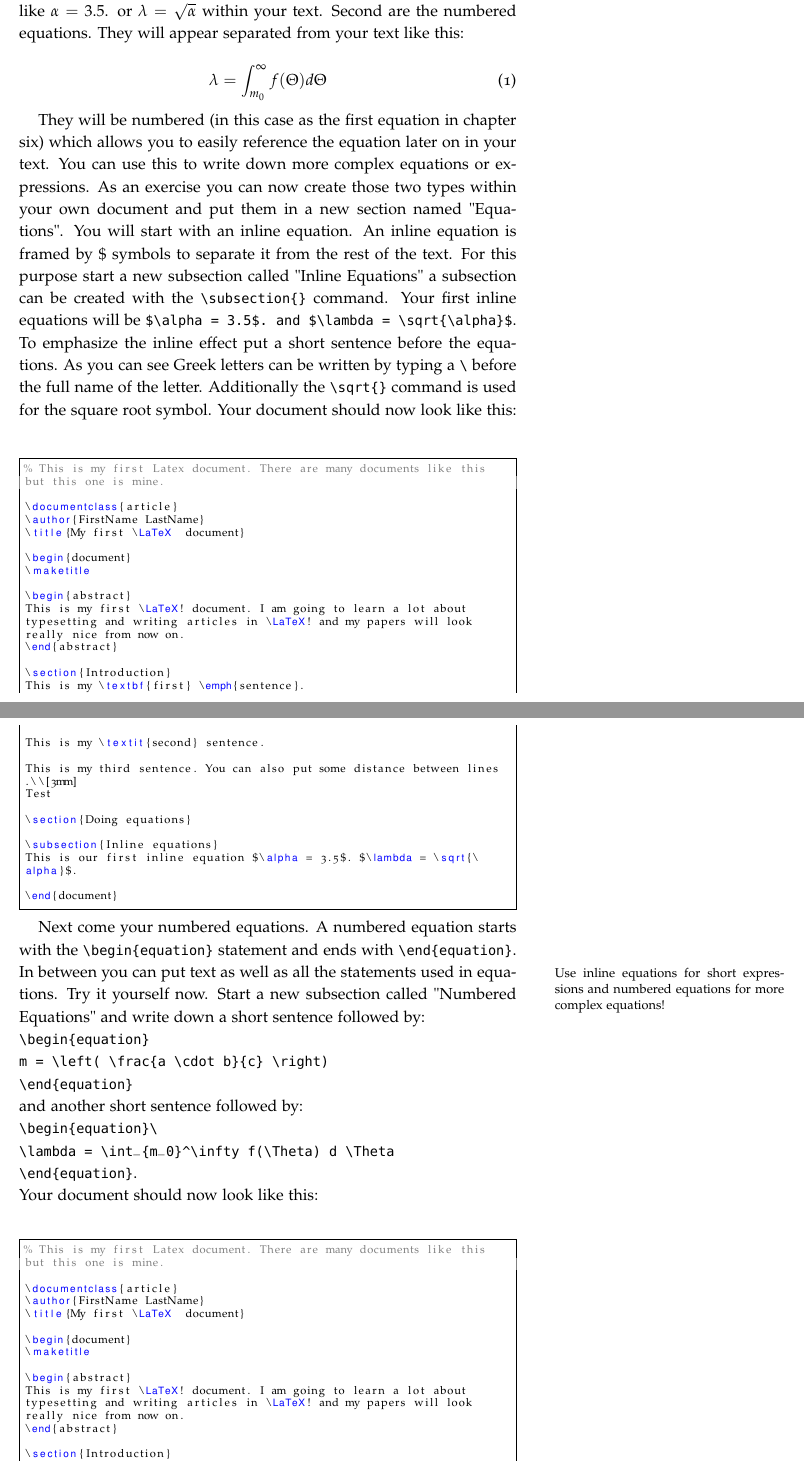
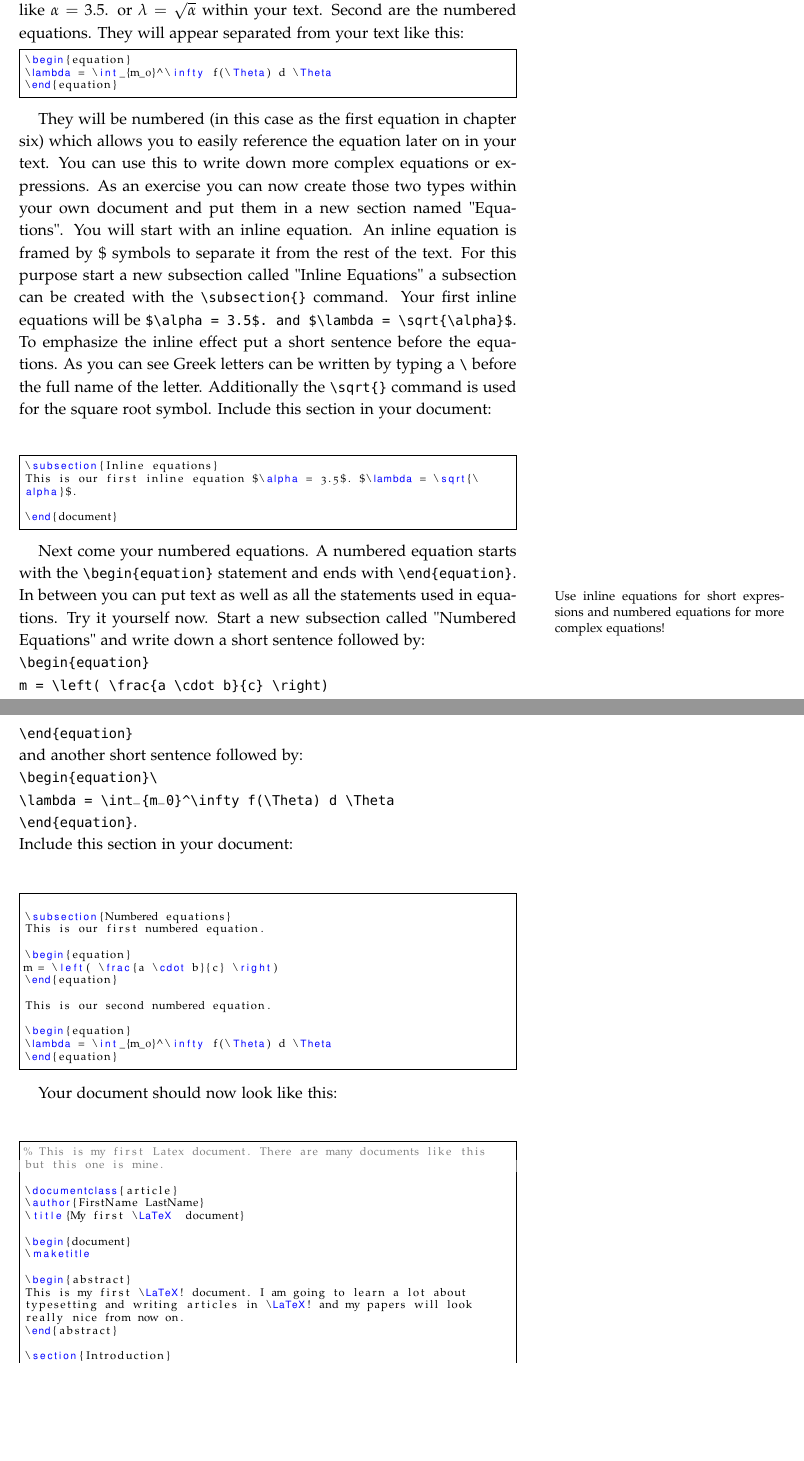
Before and after one commit to florianhartig/ResearchSkills, a LaTeX thesis (Labs/LaTeX/LatexHowTo/how_to_latex.tex): two parts of pages 11 and 12 of 25 before the commit and two parts of pages 12 and 13 of 27 after it, joined at a grey line, cut so that both start at the same text, the shorter picture padded with empty space. Compiled offline with pdfLaTeX.

Commit message:
minor changes

```diff
--- a/Labs/LaTeX/LatexHowTo/how_to_latex.tex
+++ b/Labs/LaTeX/LatexHowTo/how_to_latex.tex
@@ -212,45 +220,41 @@ Test
 \chapter{Equations in \LaTeX}
 Here you will learn how to write equations in \LaTeX. There are two basic types of equations. First there are inline equations which can be used to write down basic mathematical expressions and equations like $\alpha = 3.5$. or $\lambda = \sqrt{\alpha}$ within your text. Second are the numbered equations. They will appear separated from your text like this:
 
+\begin{lstlisting}
 \begin{equation}
 \lambda = \int_{m_0}^\infty f(\Theta) d \Theta
 \end{equation}
+\end{lstlisting}
 
-They will be numbered (in this case as the first equation in chapter six) which allows you to easily reference the equation later on in your text. You can use this to write down more complex equations or expressions. As an exercise you can now create those two types within your own document and put them in a new section named "Equations". You will start with an inline equation. An inline equation is framed by \$ symbols to separate it from the rest of the text. For this purpose start a new subsection called "Inline Equations" a subsection can be created with the \verb!\subsection{}! command. Your first inline equations will be \verb!$\alpha = 3.5$. and $\lambda = \sqrt{\alpha}$!. To emphasize the inline effect put a short sentence before the equations. As you can see Greek letters can be written by typing a \verb!\! before the full name of the letter. Additionally the \verb!\sqrt{}! command is used for the square root symbol. Your document should now look like this:\\[5pt]
+They will be numbered (in this case as the first equation in chapter six) which allows you to easily reference the equation later on in your text. You can use this to write down more complex equations or expressions. As an exercise you can now create those two types within your own document and put them in a new section named "Equations". You will start with an inline equation. An inline equation is framed by \$ symbols to separate it from the rest of the text. For this purpose start a new subsection called "Inline Equations" a subsection can be created with the \verb!\subsection{}! command. Your first inline equations will be \verb!$\alpha = 3.5$. and $\lambda = \sqrt{\alpha}$!. To emphasize the inline effect put a short sentence before the equations. As you can see Greek letters can be written by typing a \verb!\! before the full name of the letter. Additionally the \verb!\sqrt{}! command is used for the square root symbol. Include this section in your document:\\[5pt]
 
 
 \begin{lstlisting}
-% This is my first Latex document. There are many documents like this but this one is mine.
-
-\documentclass{article}
-\author{FirstName LastName}
-\title{My first \LaTeX  document}
-
-\begin{document}
-\maketitle
-
-\begin{abstract}
-This is my first \LaTeX! document. I am going to learn a lot about typesetting and writing articles in \LaTeX! and my papers will look really nice from now on.
-\end{abstract}
-
-\section{Introduction}
-This is my \textbf{first} \emph{sentence}.
-
-This is my \textit{second} sentence.
-
-This is my third sentence. You can also put some distance between lines.\\[3mm]
-Test
-
-\section{Doing equations}
-
 \subsection{Inline equations}
 This is our first inline equation $\alpha = 3.5$. $\lambda = \sqrt{\alpha}$.
 
 \end{document}
 \end{lstlisting}
 
+Next come your numbered equations. A numbered equation starts with the \verb!\begin{equation}! statement and ends with \verb!\end{equation}!. In between you can\marginnote{Use inline equations for short expressions and numbered equations for more complex equations!} put text as well as all the statements used in equations. Try it yourself now. Start a new subsection called "Numbered Equations" and write down a short sentence followed by:\\ \verb!\begin{equation}! \\ \verb!m = \left( \frac{a \cdot b}{c} \right)! \\ \verb!\end{equation}! \\ and another short sentence followed by:\\ \verb!\begin{equation}\!\\ \verb!\lambda = \int_{m_0}^\infty f(\Theta) d \Theta!\\ \verb!\end{equation}!.\\
+Include this section in your document:\\[5pt]
 
-Next come your numbered equations. A numbered equation starts with the \verb!\begin{equation}! statement and ends with \verb!\end{equation}!. In between you can\marginnote{Use inline equations for short expressions and numbered equations for more complex equations!} put text as well as all the statements used in equations. Try it yourself now. Start a new subsection called "Numbered Equations" and write down a short sentence followed by:\\ \verb!\begin{equation}! \\ \verb!m = \left( \frac{a \cdot b}{c} \right)! \\ \verb!\end{equation}! \\ and another short sentence followed by:\\ \verb!\begin{equation}\!\\ \verb!\lambda = \int_{m_0}^\infty f(\Theta) d \Theta!\\ \verb!\end{equation}!.\\
+\begin{lstlisting}
+
+\subsection{Numbered equations}
+This is our first numbered equation.
+
+\begin{equation}
+m = \left( \frac{a \cdot b}{c} \right)
+\end{equation}
+
+This is our second numbered equation.
+
+\begin{equation}
+\lambda = \int_{m_0}^\infty f(\Theta) d \Theta
+\end{equation}
+\end{lstlisting}
+
 Your document should now look like this:\\[5pt]
 
 
```
Also changed, not shown: Labs/LaTeX/LatexHowTo/how_to_latex.pdf, Labs/LaTeX/LatexHowTo/how_to_latex.tex (44 more changed lines).
